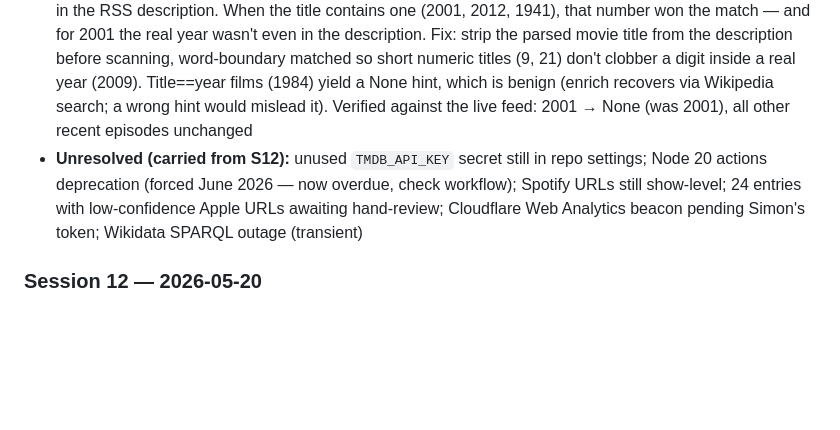
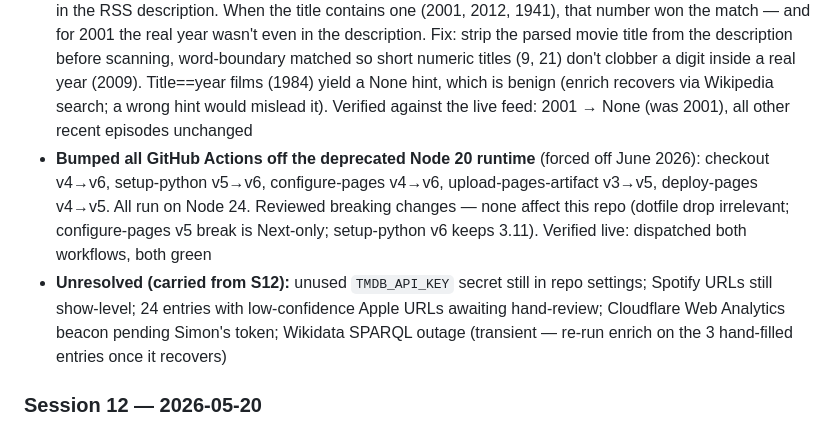
Before and after one commit to jeremiah-johnson23/rewatchables-aus, a Markdown page: CLAUDE.md, the part around the change. Drawn GitHub-style; blank space fills up the shorter version.

Commit message:
Session 13: mark Node 20 action deprecation resolved
Co-Authored-By: Claude Opus 4.8 (1M context) <noreply@anthropic.com>

```diff
--- a/CLAUDE.md
+++ b/CLAUDE.md
@@ -23,7 +23,8 @@ This project is shipped and mostly in maintenance mode. Focus on keeping data ac
 - **Single White Female:** not actually missing data — already had `rentBuy: Apple TV` (no AU subscription), correctly skipped by the streaming fetch
 - **Streaming fetch side effect:** 16 no-AU-offer films (all-false streaming) get re-checked every run since they read as "no streaming data" — their `lastStreamingCheck` bumped to today. Harmless/accurate, same as the weekly workflow
 - **Root-caused + fixed the recurring year-from-title bug** (same failure class as Ghostbusters S11, It/Sinners S7): `extract_year_from_description()` in `add_new_episode.py` returned the first 4-digit number in the RSS description. When the title contains one (2001, 2012, 1941), that number won the match — and for 2001 the real year wasn't even in the description. Fix: strip the parsed movie title from the description before scanning, word-boundary matched so short numeric titles (9, 21) don't clobber a digit inside a real year (2009). Title==year films (1984) yield a None hint, which is benign (enrich recovers via Wikipedia search; a wrong hint would mislead it). Verified against the live feed: 2001 → None (was 2001), all other recent episodes unchanged
-- **Unresolved (carried from S12):** unused `TMDB_API_KEY` secret still in repo settings; Node 20 actions deprecation (forced June 2026 — now overdue, check workflow); Spotify URLs still show-level; 24 entries with low-confidence Apple URLs awaiting hand-review; Cloudflare Web Analytics beacon pending Simon's token; Wikidata SPARQL outage (transient)
+- **Bumped all GitHub Actions off the deprecated Node 20 runtime** (forced off June 2026): checkout v4→v6, setup-python v5→v6, configure-pages v4→v6, upload-pages-artifact v3→v5, deploy-pages v4→v5. All run on Node 24. Reviewed breaking changes — none affect this repo (dotfile drop irrelevant; configure-pages v5 break is Next-only; setup-python v6 keeps 3.11). Verified live: dispatched both workflows, both green
+- **Unresolved (carried from S12):** unused `TMDB_API_KEY` secret still in repo settings; Spotify URLs still show-level; 24 entries with low-confidence Apple URLs awaiting hand-review; Cloudflare Web Analytics beacon pending Simon's token; Wikidata SPARQL outage (transient — re-run enrich on the 3 hand-filled entries once it recovers)
 
 ### Session 12 — 2026-05-20
 - **Header logo swap:** replaced the Extracting Ideas wordmark with Simon's monogram (`assets/simon-logo.png`) in the "Built by Simon" header
```
